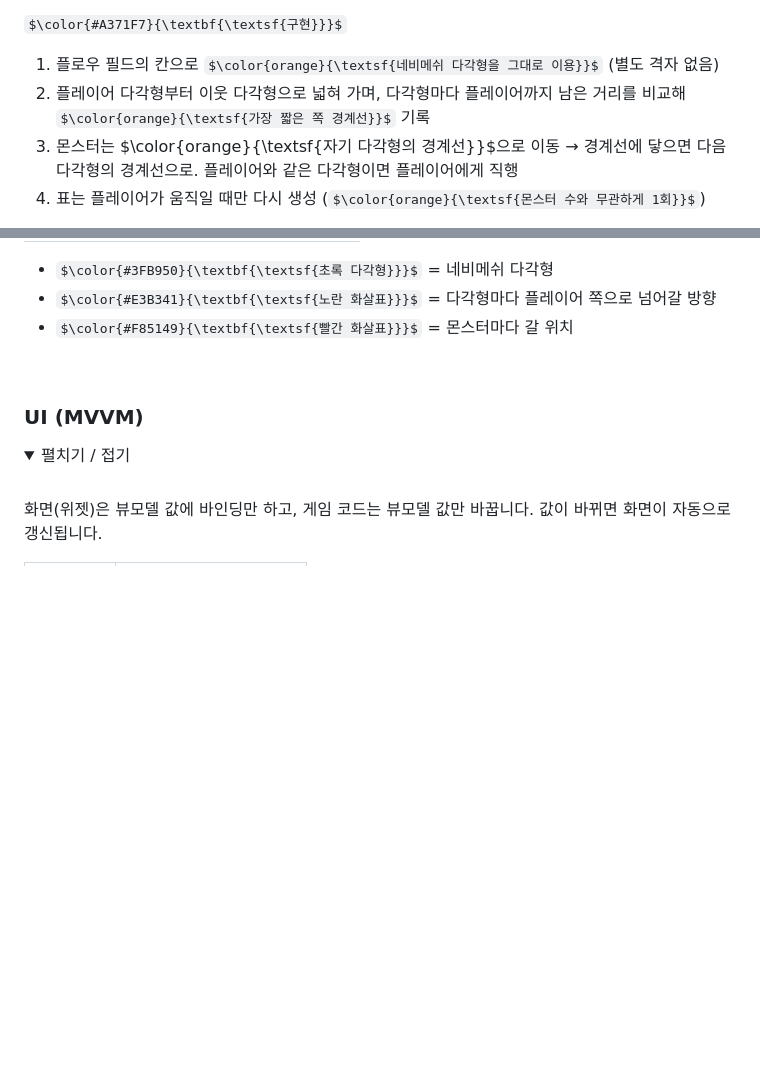
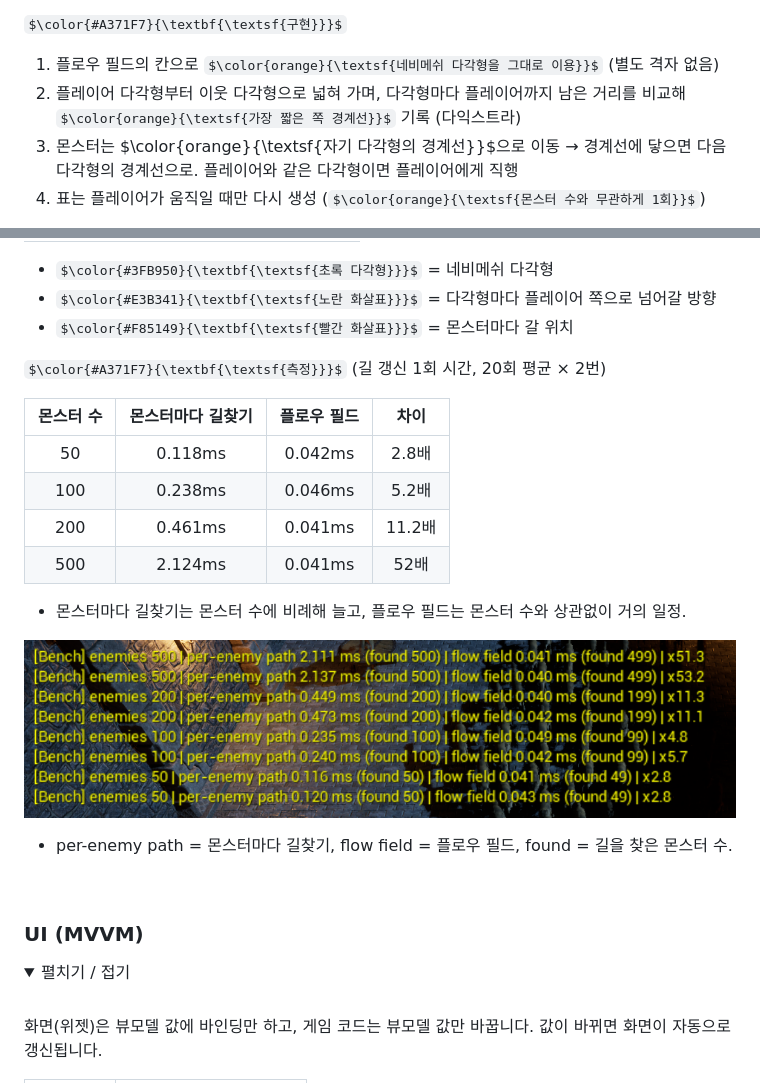
Before and after one commit to HanJongYun/JY_Roguelike, a Markdown page: README.md, 2 parts joined by grey strips. Drawn GitHub-style; pictures changed too: Docs/Screenshots/11_path_bench.png (added); folded sections open; some formulas as TeX source; blank space fills up the shorter version.

Commit message:
docs: README 플로우 필드 — 다익스트라 표기, 길찾기 시간 측정 표
Co-Authored-By: Claude Opus 5.5 <noreply@anthropic.com>

```diff
--- a/README.md
+++ b/README.md
@@ -85,7 +85,7 @@ $\color{#A371F7}{\textbf{\textsf{개요}}}$
 $\color{#A371F7}{\textbf{\textsf{구현}}}$
 
 1. 플로우 필드의 칸으로 $\color{orange}{\textsf{네비메쉬 다각형을 그대로 이용}}$ (별도 격자 없음)
-2. 플레이어 다각형부터 이웃 다각형으로 넓혀 가며, 다각형마다 플레이어까지 남은 거리를 비교해 $\color{orange}{\textsf{가장 짧은 쪽 경계선}}$ 기록
+2. 플레이어 다각형부터 이웃 다각형으로 넓혀 가며, 다각형마다 플레이어까지 남은 거리를 비교해 $\color{orange}{\textsf{가장 짧은 쪽 경계선}}$ 기록 (다익스트라)
 3. 몬스터는 $\color{orange}{\textsf{자기 다각형의 경계선}}$으로 이동 → 경계선에 닿으면 다음 다각형의 경계선으로. 플레이어와 같은 다각형이면 플레이어에게 직행
 4. 표는 플레이어가 움직일 때만 다시 생성 ($\color{orange}{\textsf{몬스터 수와 무관하게 1회}}$)
 
@@ -98,6 +98,21 @@ $\color{#A371F7}{\textbf{\textsf{구현}}}$
 - $\color{#3FB950}{\textbf{\textsf{초록 다각형}}}$ = 네비메쉬 다각형
 - $\color{#E3B341}{\textbf{\textsf{노란 화살표}}}$ = 다각형마다 플레이어 쪽으로 넘어갈 방향
 - $\color{#F85149}{\textbf{\textsf{빨간 화살표}}}$ = 몬스터마다 갈 위치
+
+$\color{#A371F7}{\textbf{\textsf{측정}}}$ (길 갱신 1회 시간, 20회 평균 × 2번)
+
+| 몬스터 수 | 몬스터마다 길찾기 | 플로우 필드 | 차이 |
+|:---:|:---:|:---:|:---:|
+| 50 | 0.118ms | 0.042ms | 2.8배 |
+| 100 | 0.238ms | 0.046ms | 5.2배 |
+| 200 | 0.461ms | 0.041ms | 11.2배 |
+| 500 | 2.124ms | 0.041ms | 52배 |
+
+- 몬스터마다 길찾기는 몬스터 수에 비례해 늘고, 플로우 필드는 몬스터 수와 상관없이 거의 일정.
+
+![길찾기 측정](Docs/Screenshots/11_path_bench.png)
+
+- per-enemy path = 몬스터마다 길찾기, flow field = 플로우 필드, found = 길을 찾은 몬스터 수.
 
 </details>
 
```
